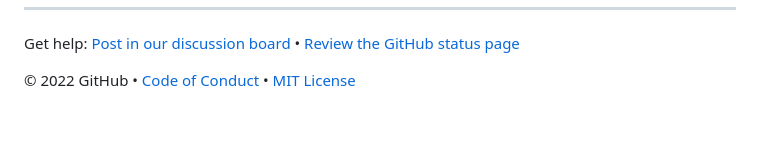
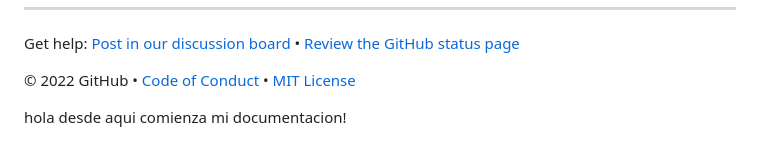
Before and after one commit to johndevops1995/curso-practico-de-javaScript, a Markdown page: README.md, the part around the change. Rendered like a GitHub page; blank space fills up the shorter version.

Commit message:
initial commit

```diff
--- a/README.md
+++ b/README.md
@@ -281,3 +281,6 @@ Here's a recap of all the tasks you've accomplished in your repository:
 Get help: [Post in our discussion board](https://github.com/skills/.github/discussions) &bull; [Review the GitHub status page](https://www.githubstatus.com/)
 
 &copy; 2022 GitHub &bull; [Code of Conduct](https://www.contributor-covenant.org/version/2/1/code_of_conduct/code_of_conduct.md) &bull; [MIT License](https://gh.io/mit)
+
+
+hola desde aqui comienza mi documentacion!
```
